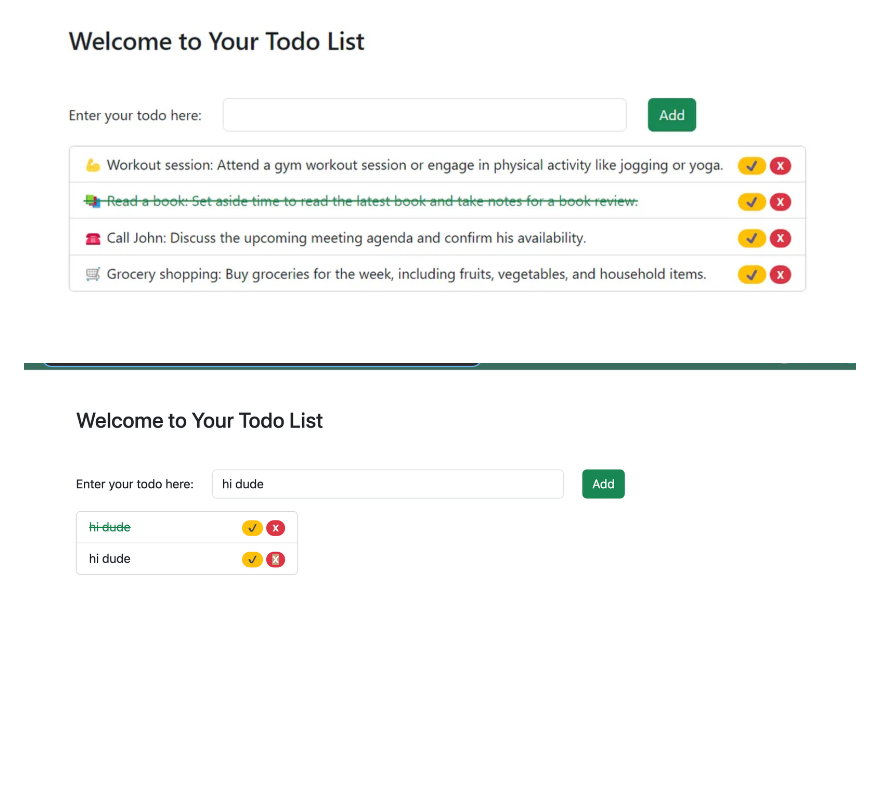
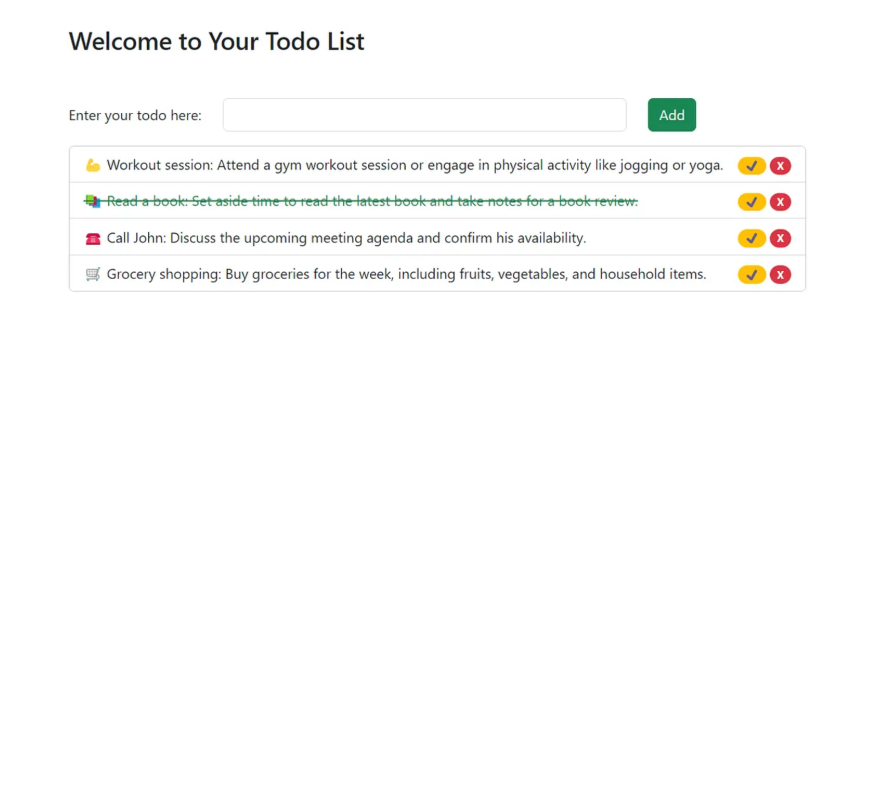
Before and after one commit to Oscardkyou/Neobis_ToDo_Project, a Markdown page: readme.md, the part around the change. Rendered like a GitHub page; blank space fills up the shorter version.

Commit message:
fixReadme

```diff
--- a/readme.md
+++ b/readme.md
@@ -65,8 +65,4 @@ python manage.py runserver
 ![Главный экран](img/456.png)
 
 
-![Добавление задачи](img/123.png)
-
-
-
 ![Добавление задачи](img/789.png)
```
